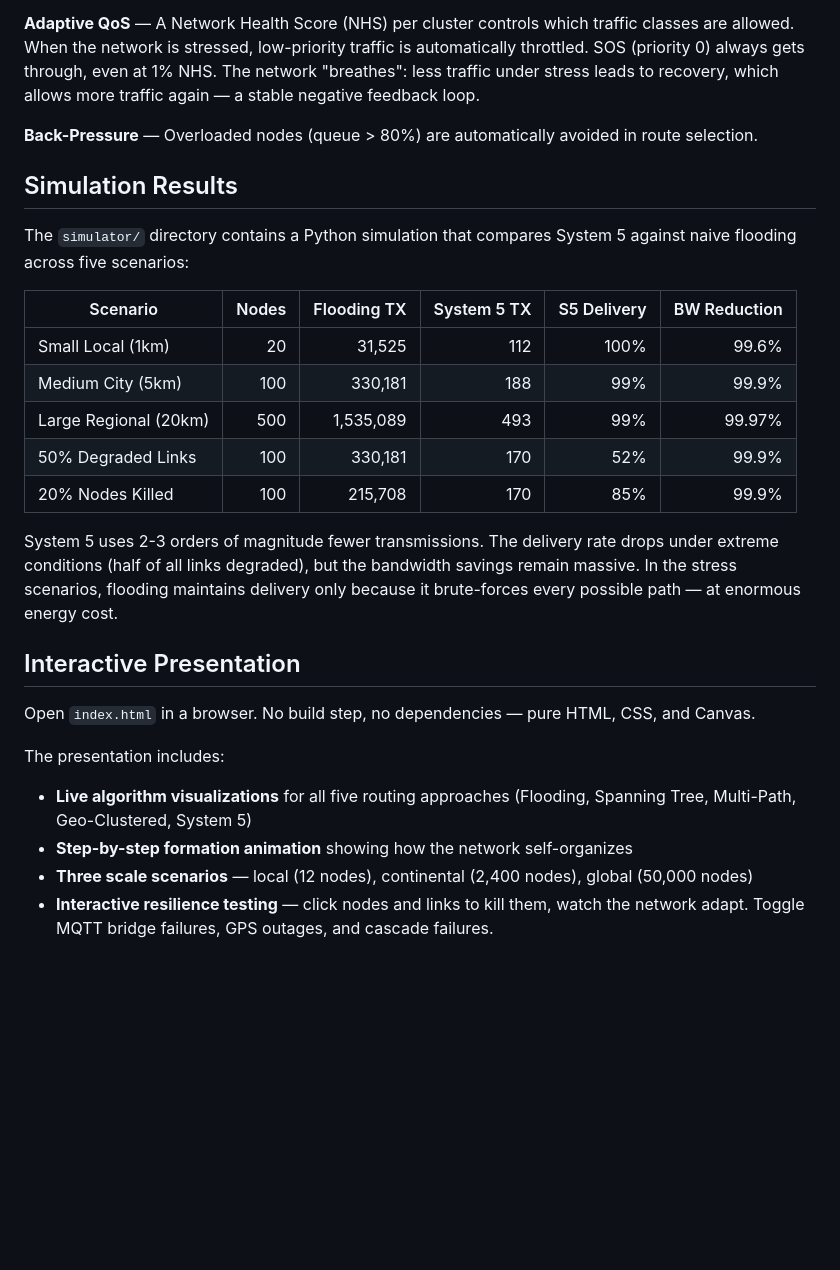
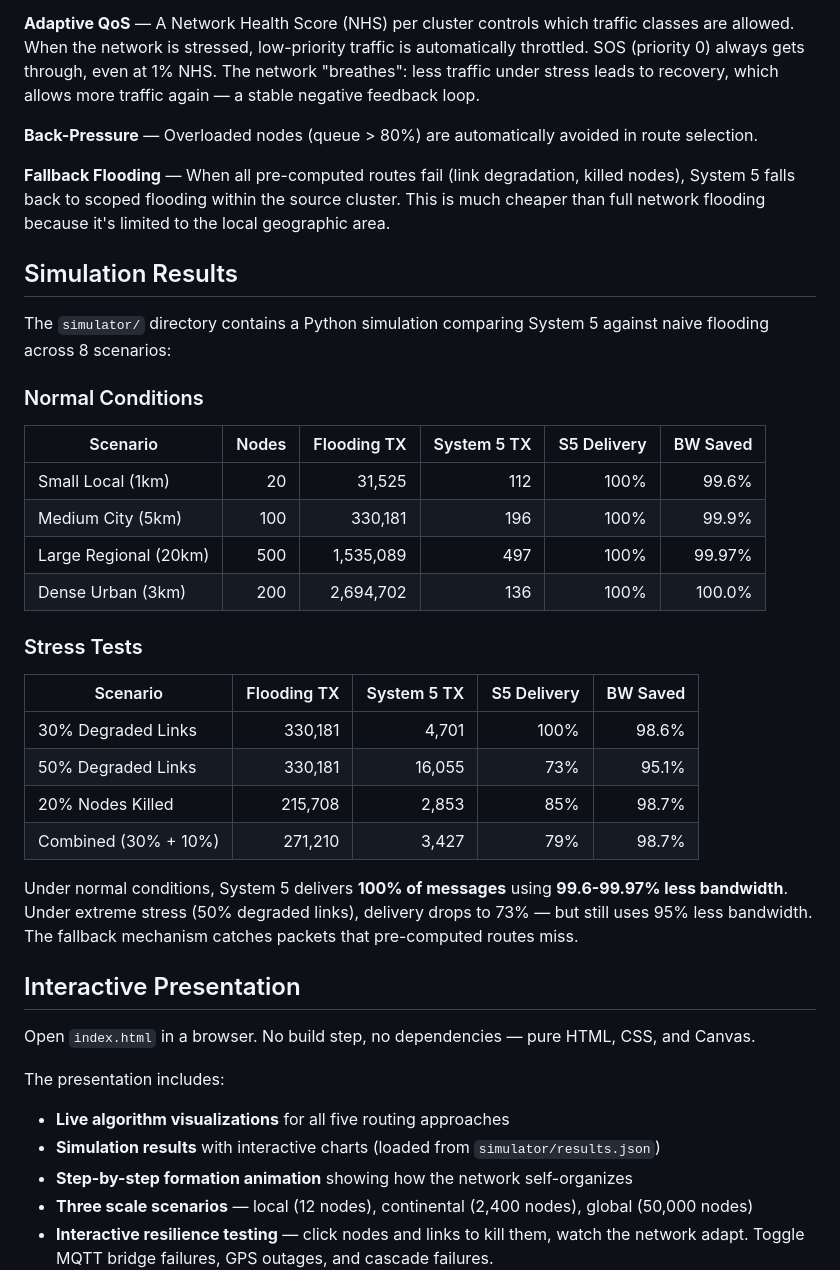
Before and after one commit to ClemensSimon/MeshRoute, a Markdown page: README.md, the part around the change. Rendered like a GitHub page; blank space fills up the shorter version.

Commit message:
Update README with expanded simulation results

```diff
--- a/README.md
+++ b/README.md
@@ -26,26 +26,39 @@ where Q = link quality (B.A.T.M.A.N. OGM reception rate), Load = queue pressure,
 
 **Back-Pressure** — Overloaded nodes (queue > 80%) are automatically avoided in route selection.
 
+**Fallback Flooding** — When all pre-computed routes fail (link degradation, killed nodes), System 5 falls back to scoped flooding within the source cluster. This is much cheaper than full network flooding because it's limited to the local geographic area.
+
 ## Simulation Results
 
-The `simulator/` directory contains a Python simulation that compares System 5 against naive flooding across five scenarios:
+The `simulator/` directory contains a Python simulation comparing System 5 against naive flooding across 8 scenarios:
 
-| Scenario | Nodes | Flooding TX | System 5 TX | S5 Delivery | BW Reduction |
-|----------|------:|------------:|------------:|------------:|-------------:|
+### Normal Conditions
+
+| Scenario | Nodes | Flooding TX | System 5 TX | S5 Delivery | BW Saved |
+|----------|------:|------------:|------------:|------------:|---------:|
 | Small Local (1km) | 20 | 31,525 | 112 | 100% | 99.6% |
-| Medium City (5km) | 100 | 330,181 | 188 | 99% | 99.9% |
-| Large Regional (20km) | 500 | 1,535,089 | 493 | 99% | 99.97% |
-| 50% Degraded Links | 100 | 330,181 | 170 | 52% | 99.9% |
-| 20% Nodes Killed | 100 | 215,708 | 170 | 85% | 99.9% |
+| Medium City (5km) | 100 | 330,181 | 196 | 100% | 99.9% |
+| Large Regional (20km) | 500 | 1,535,089 | 497 | 100% | 99.97% |
+| Dense Urban (3km) | 200 | 2,694,702 | 136 | 100% | 100.0% |
 
-System 5 uses 2-3 orders of magnitude fewer transmissions. The delivery rate drops under extreme conditions (half of all links degraded), but the bandwidth savings remain massive. In the stress scenarios, flooding maintains delivery only because it brute-forces every possible path — at enormous energy cost.
+### Stress Tests
+
+| Scenario | Flooding TX | System 5 TX | S5 Delivery | BW Saved |
+|----------|------------:|------------:|------------:|---------:|
+| 30% Degraded Links | 330,181 | 4,701 | 100% | 98.6% |
+| 50% Degraded Links | 330,181 | 16,055 | 73% | 95.1% |
+| 20% Nodes Killed | 215,708 | 2,853 | 85% | 98.7% |
+| Combined (30% + 10%) | 271,210 | 3,427 | 79% | 98.7% |
+
+Under normal conditions, System 5 delivers **100% of messages** using **99.6-99.97% less bandwidth**. Under extreme stress (50% degraded links), delivery drops to 73% — but still uses 95% less bandwidth. The fallback mechanism catches packets that pre-computed routes miss.
 
 ## Interactive Presentation
 
 Open `index.html` in a browser. No build step, no dependencies — pure HTML, CSS, and Canvas.
 
 The presentation includes:
-- **Live algorithm visualizations** for all five routing approaches (Flooding, Spanning Tree, Multi-Path, Geo-Clustered, System 5)
+- **Live algorithm visualizations** for all five routing approaches
+- **Simulation results** with interactive charts (loaded from `simulator/results.json`)
 - **Step-by-step formation animation** showing how the network self-organizes
 - **Three scale scenarios** — local (12 nodes), continental (2,400 nodes), global (50,000 nodes)
 - **Interactive resilience testing** — click nodes and links to kill them, watch the network adapt. Toggle MQTT bridge failures, GPS outages, and cascade failures.
```
